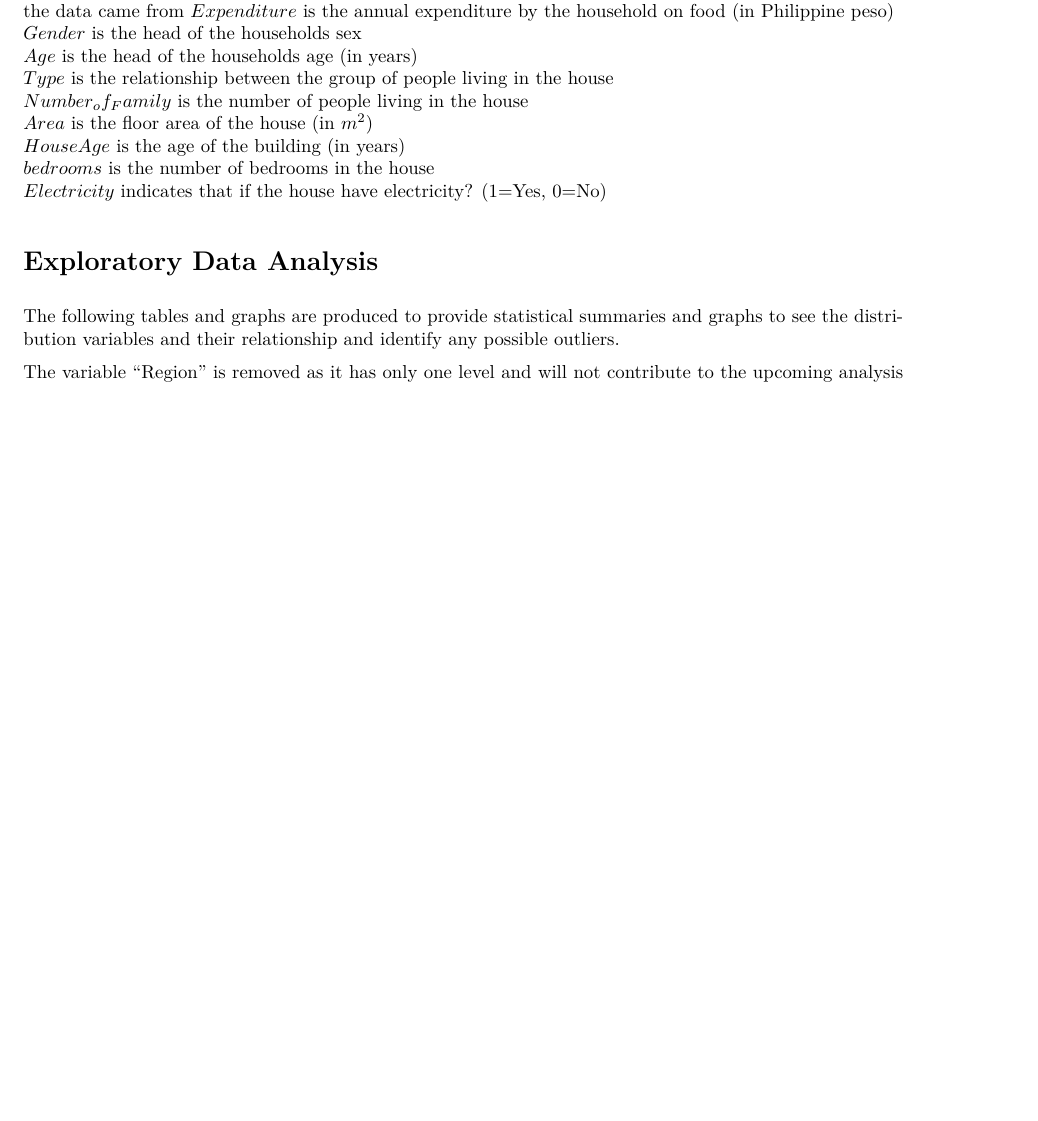
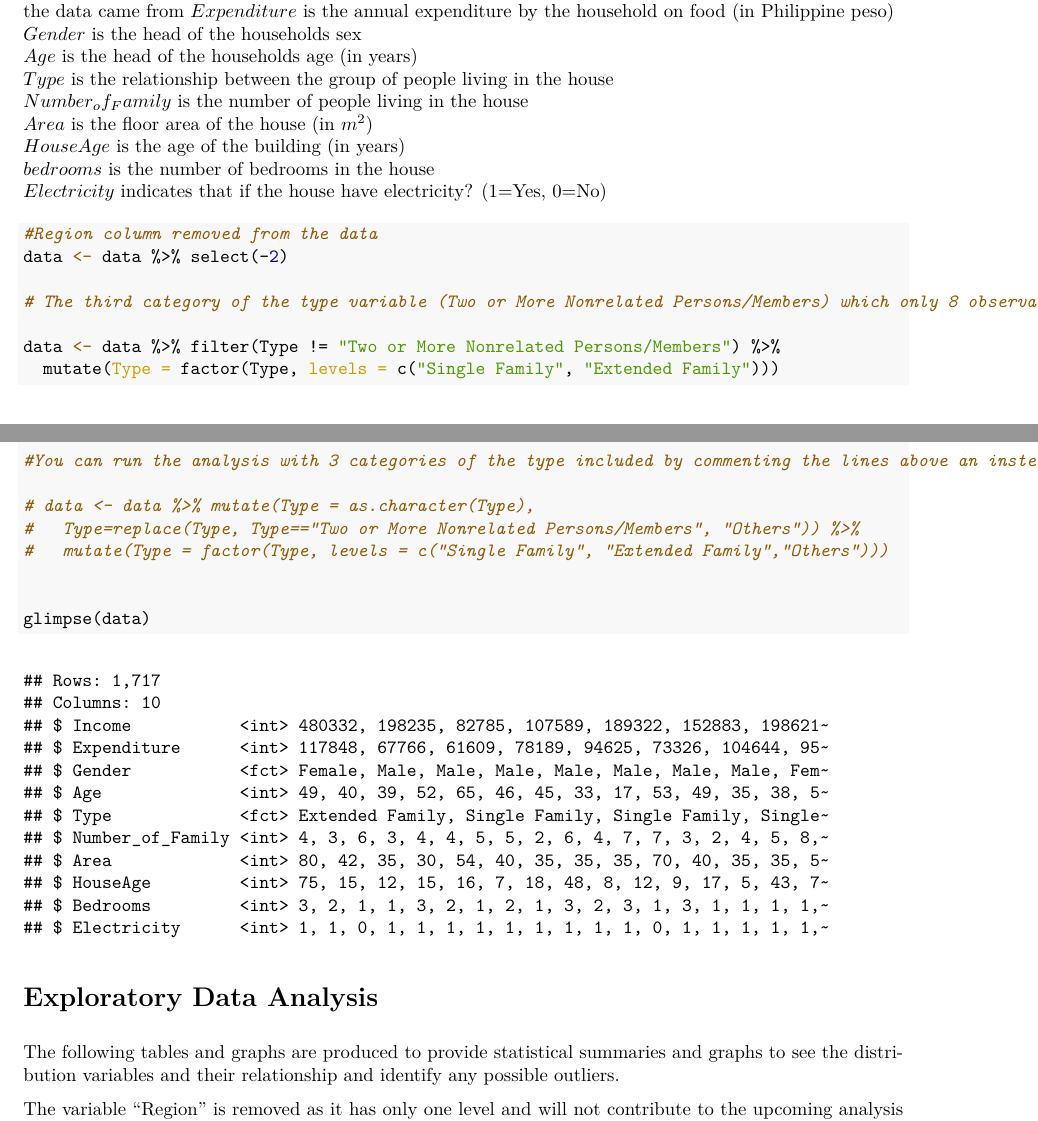
Before and after one commit to abbasatashdehghan/DAS2022-Group_01, an R Markdown document (Group_01_Analysis.Rmd): part of page 2 of 15 before the commit and two parts of pages 2 and 3 of 16 after it, the two joined at a grey line, cut so that both start at the same text, the shorter picture padded with empty space. The pictures show the output file Group_01_Analysis.pdf that the author committed with the source.

Commit message:
Added some lines to which enables the instructors to run the analysis while including three categories in the type. Also modified explanationed on why to remove the third category in the Type variable. The figure related to the analysis when all three categories are considered is added to show that the type[others] wasnt significantly different from zero

````diff
--- a/Group_01_Analysis.Rmd
+++ b/Group_01_Analysis.Rmd
@@ -55,3 +49,21 @@ $HouseAge$ is the age of the building (in years)
 $bedrooms$ is the number of bedrooms in the house
 $Electricity$ indicates that if the house have electricity? (1=Yes, 0=No)
 
+```{r InitialDataCleaning, echo=TRUE}
+
+#Region column removed from the data
+data <- data %>% select(-2)
+
+# The third category of the type variable (Two or More Nonrelated Persons/Members) which only 8 observations removed since it wasn't of significant importance
+
+data <- data %>% filter(Type != "Two or More Nonrelated Persons/Members") %>%
+  mutate(Type = factor(Type, levels = c("Single Family", "Extended Family")))
+
+#You can run the analysis with 3 categories of the type included by commenting the lines above an instead  instead uncommening the lines below
+
+# data <- data %>% mutate(Type = as.character(Type),
+#   Type=replace(Type, Type=="Two or More Nonrelated Persons/Members", "Others")) %>%
+#   mutate(Type = factor(Type, levels = c("Single Family", "Extended Family","Others")))
+
+
+glimpse(data)
````
Also changed, not shown: Figures/Rate ratio 3 Categories.png (added), Group_01_Analysis.pdf, Group_01_Analysis.Rmd (13 more changed lines).
